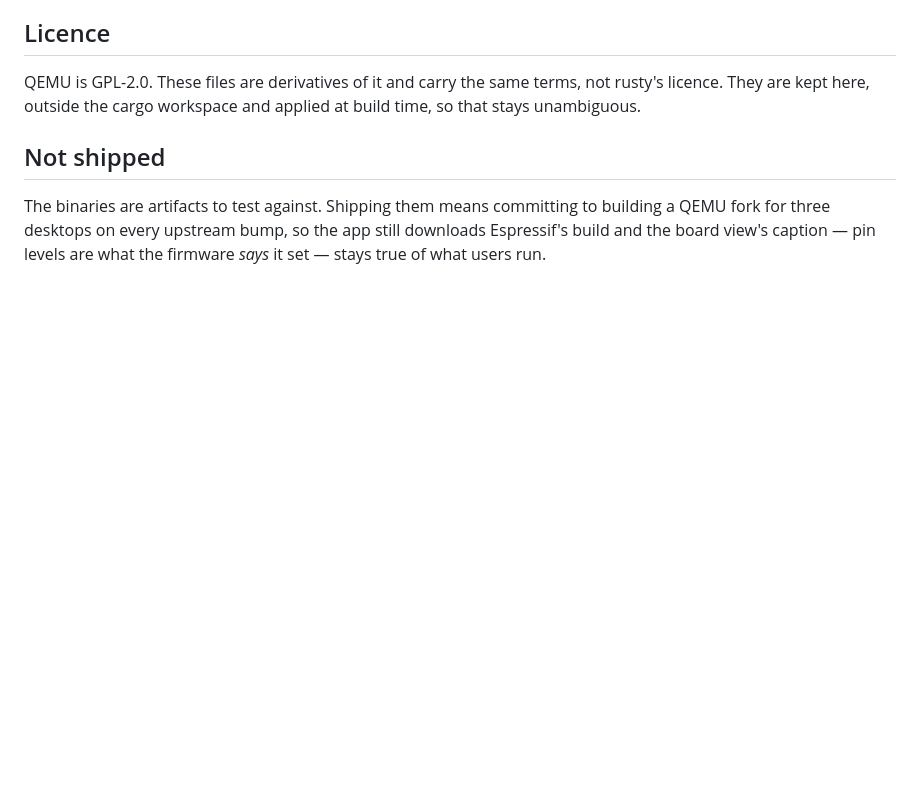
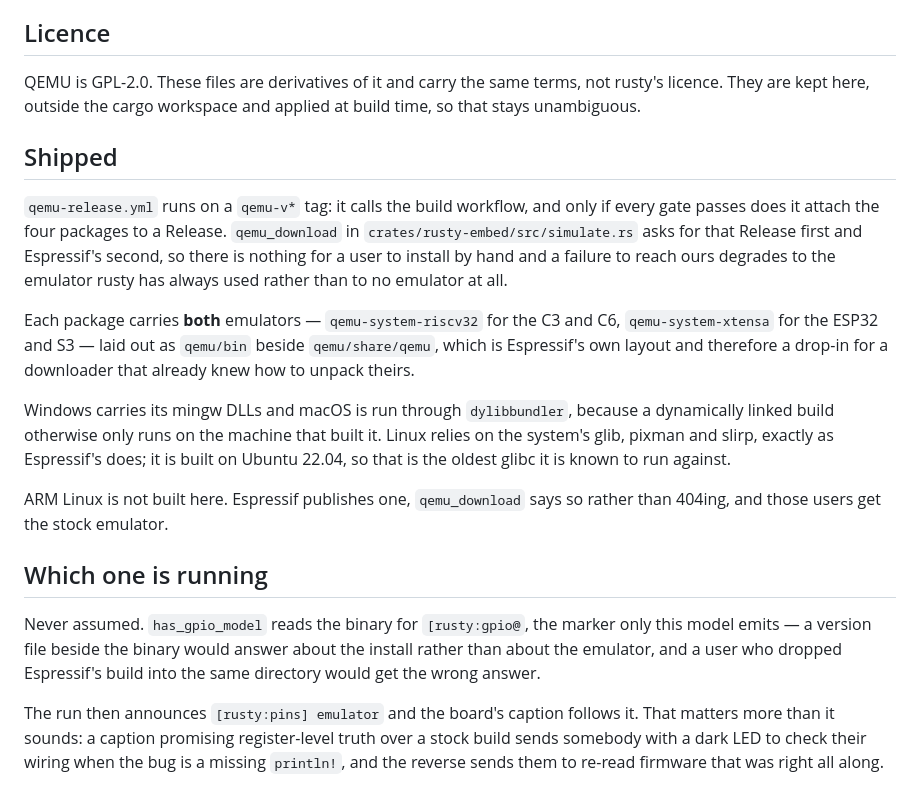
Before and after one commit to Linshiqi/rusty, a Markdown page: qemu/README.md, the part around the change. Rendered like a GitHub page; blank space fills up the shorter version.

```diff
--- a/qemu/README.md
+++ b/qemu/README.md
@@ -133,9 +133,38 @@ QEMU is GPL-2.0. These files are derivatives of it and carry the same terms,
 not rusty's licence. They are kept here, outside the cargo workspace and
 applied at build time, so that stays unambiguous.
 
-## Not shipped
+## Shipped
 
-The binaries are artifacts to test against. Shipping them means committing to
-building a QEMU fork for three desktops on every upstream bump, so the app
-still downloads Espressif's build and the board view's caption — pin levels
-are what the firmware *says* it set — stays true of what users run.
+`qemu-release.yml` runs on a `qemu-v*` tag: it calls the build workflow, and
+only if every gate passes does it attach the four packages to a Release.
+`qemu_download` in `crates/rusty-embed/src/simulate.rs` asks for that Release
+first and Espressif's second, so there is nothing for a user to install by
+hand and a failure to reach ours degrades to the emulator rusty has always
+used rather than to no emulator at all.
+
+Each package carries **both** emulators — `qemu-system-riscv32` for the C3 and
+C6, `qemu-system-xtensa` for the ESP32 and S3 — laid out as `qemu/bin` beside
+`qemu/share/qemu`, which is Espressif's own layout and therefore a drop-in for
+a downloader that already knew how to unpack theirs.
+
+Windows carries its mingw DLLs and macOS is run through `dylibbundler`,
+because a dynamically linked build otherwise only runs on the machine that
+built it. Linux relies on the system's glib, pixman and slirp, exactly as
+Espressif's does; it is built on Ubuntu 22.04, so that is the oldest glibc it
+is known to run against.
+
+ARM Linux is not built here. Espressif publishes one, `qemu_download` says so
+rather than 404ing, and those users get the stock emulator.
+
+## Which one is running
+
+Never assumed. `has_gpio_model` reads the binary for `[rusty:gpio@`, the
+marker only this model emits — a version file beside the binary would answer
+about the install rather than about the emulator, and a user who dropped
+Espressif's build into the same directory would get the wrong answer.
+
+The run then announces `[rusty:pins] emulator` and the board's caption follows
+it. That matters more than it sounds: a caption promising register-level truth
+over a stock build sends somebody with a dark LED to check their wiring when
+the bug is a missing `println!`, and the reverse sends them to re-read
+firmware that was right all along.
```
Also changed, not shown: CLAUDE.md (+25 -7 lines).
